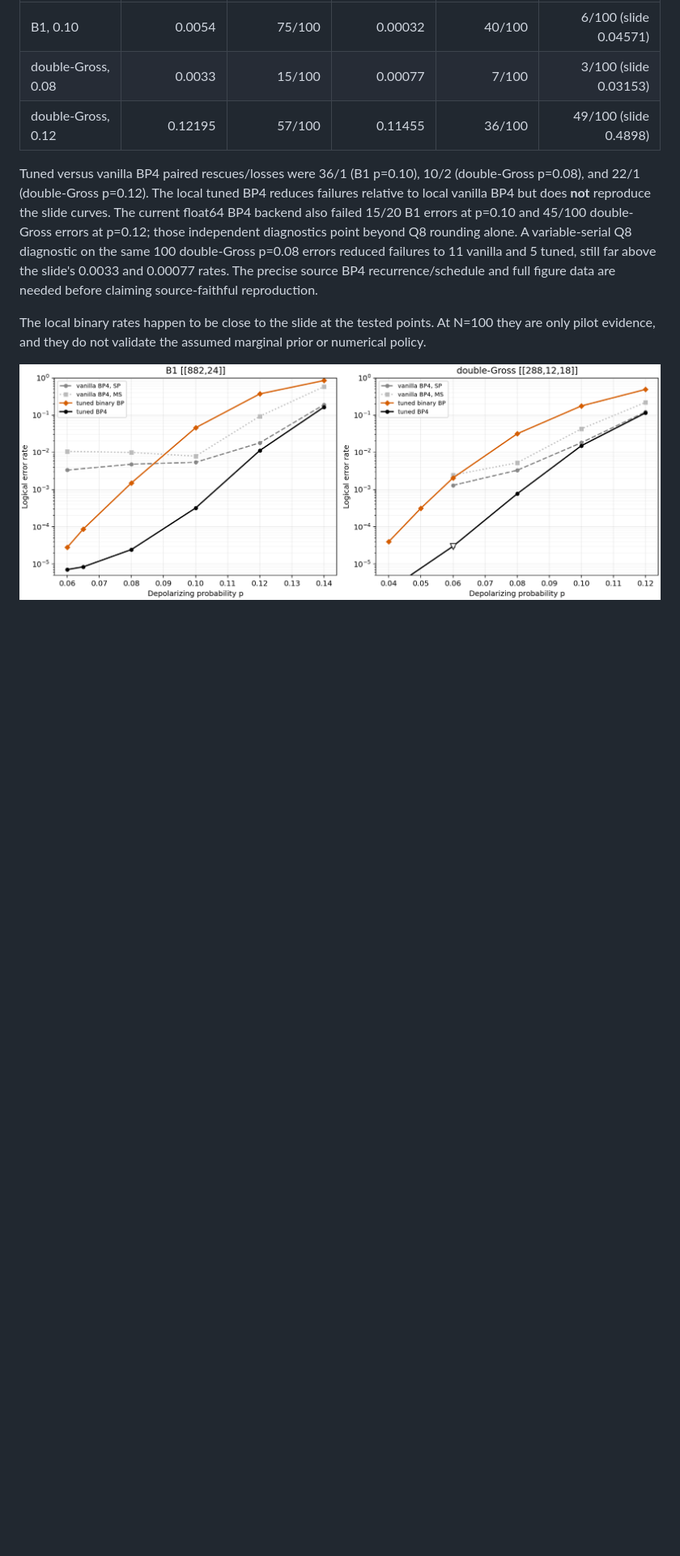
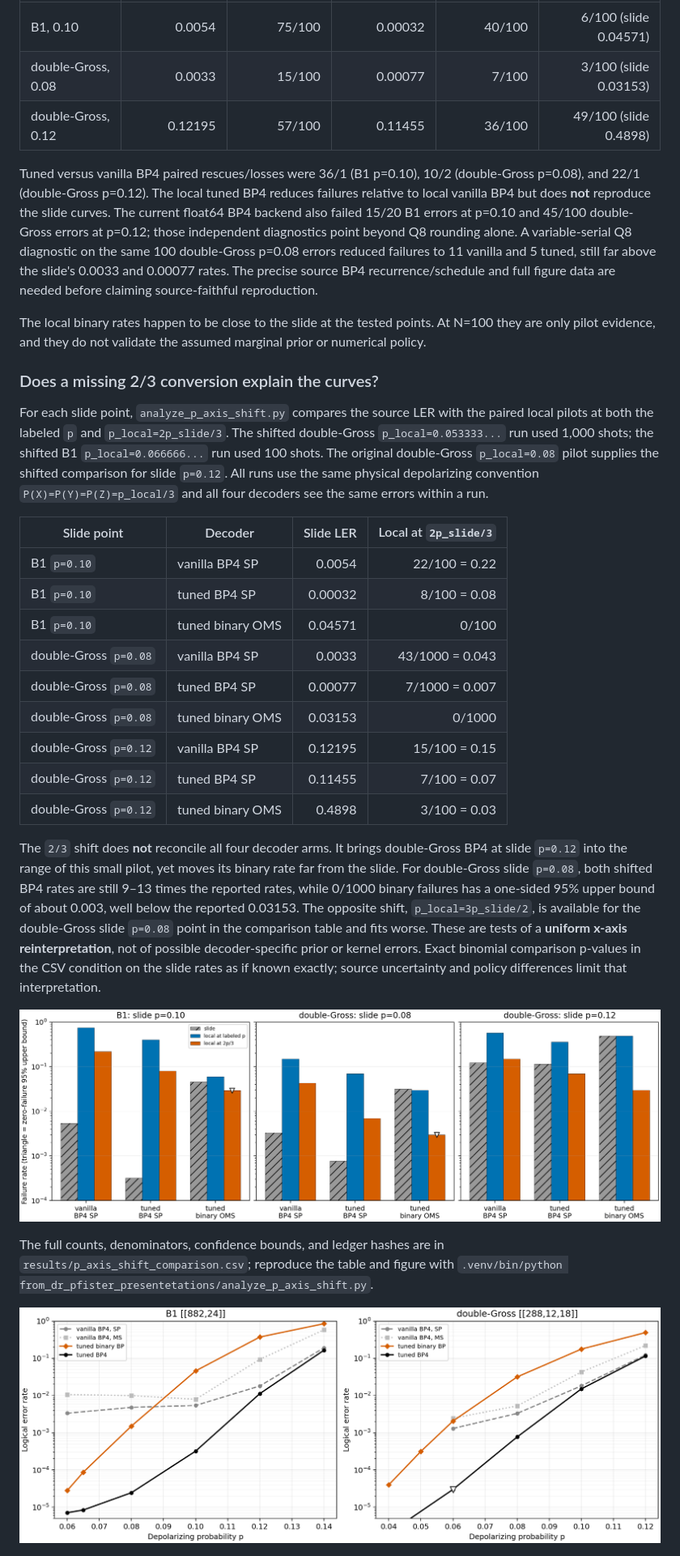
Before and after one commit to mertgkduman/survey_bp, a Markdown page: from_dr_pfister_presentetations/README.md, the part around the change. Shown at 81% size. Drawn GitHub-style; pictures changed too: from_dr_pfister_presentetations/plots/p_axis_shift_comparison.png (added); blank space fills up the shorter version.

Commit message:
Test two-thirds depolarizing axis shift against paired decoder pilots

```diff
--- a/from_dr_pfister_presentetations/README.md
+++ b/from_dr_pfister_presentetations/README.md
@@ -39,6 +39,28 @@ Tuned versus vanilla BP4 paired rescues/losses were 36/1 (B1 p=0.10), 10/2 (doub
 
 The local binary rates happen to be close to the slide at the tested points. At N=100 they are only pilot evidence, and they do not validate the assumed marginal prior or numerical policy.
 
+### Does a missing 2/3 conversion explain the curves?
+
+For each slide point, `analyze_p_axis_shift.py` compares the source LER with the paired local pilots at both the labeled `p` and `p_local=2p_slide/3`. The shifted double-Gross `p_local=0.053333...` run used 1,000 shots; the shifted B1 `p_local=0.066666...` run used 100 shots. The original double-Gross `p_local=0.08` pilot supplies the shifted comparison for slide `p=0.12`. All runs use the same physical depolarizing convention `P(X)=P(Y)=P(Z)=p_local/3` and all four decoders see the same errors within a run.
+
+| Slide point | Decoder | Slide LER | Local at `2p_slide/3` |
+|---|---|---:|---:|
+| B1 `p=0.10` | vanilla BP4 SP | 0.0054 | 22/100 = 0.22 |
+| B1 `p=0.10` | tuned BP4 SP | 0.00032 | 8/100 = 0.08 |
+| B1 `p=0.10` | tuned binary OMS | 0.04571 | 0/100 |
+| double-Gross `p=0.08` | vanilla BP4 SP | 0.0033 | 43/1000 = 0.043 |
+| double-Gross `p=0.08` | tuned BP4 SP | 0.00077 | 7/1000 = 0.007 |
+| double-Gross `p=0.08` | tuned binary OMS | 0.03153 | 0/1000 |
+| double-Gross `p=0.12` | vanilla BP4 SP | 0.12195 | 15/100 = 0.15 |
+| double-Gross `p=0.12` | tuned BP4 SP | 0.11455 | 7/100 = 0.07 |
+| double-Gross `p=0.12` | tuned binary OMS | 0.4898 | 3/100 = 0.03 |
+
+The `2/3` shift does **not** reconcile all four decoder arms. It brings double-Gross BP4 at slide `p=0.12` into the range of this small pilot, yet moves its binary rate far from the slide. For double-Gross slide `p=0.08`, both shifted BP4 rates are still 9–13 times the reported rates, while 0/1000 binary failures has a one-sided 95% upper bound of about 0.003, well below the reported 0.03153. The opposite shift, `p_local=3p_slide/2`, is available for the double-Gross slide `p=0.08` point in the comparison table and fits worse. These are tests of a **uniform x-axis reinterpretation**, not of possible decoder-specific prior or kernel errors. Exact binomial comparison p-values in the CSV condition on the slide rates as if known exactly; source uncertainty and policy differences limit that interpretation.
+
+![Slide and local rates under the proposed shift](plots/p_axis_shift_comparison.png)
+
+The full counts, denominators, confidence bounds, and ledger hashes are in `results/p_axis_shift_comparison.csv`; reproduce the table and figure with `.venv/bin/python from_dr_pfister_presentetations/analyze_p_axis_shift.py`.
+
 ![Slide curves](plots/source_curves.png)
 
 ![Slide versus local BP4 pilot](plots/pilot_vs_source.png)
```
Also changed, not shown: from_dr_pfister_presentetations/plots/pilot_curves.png, 11 other files.
